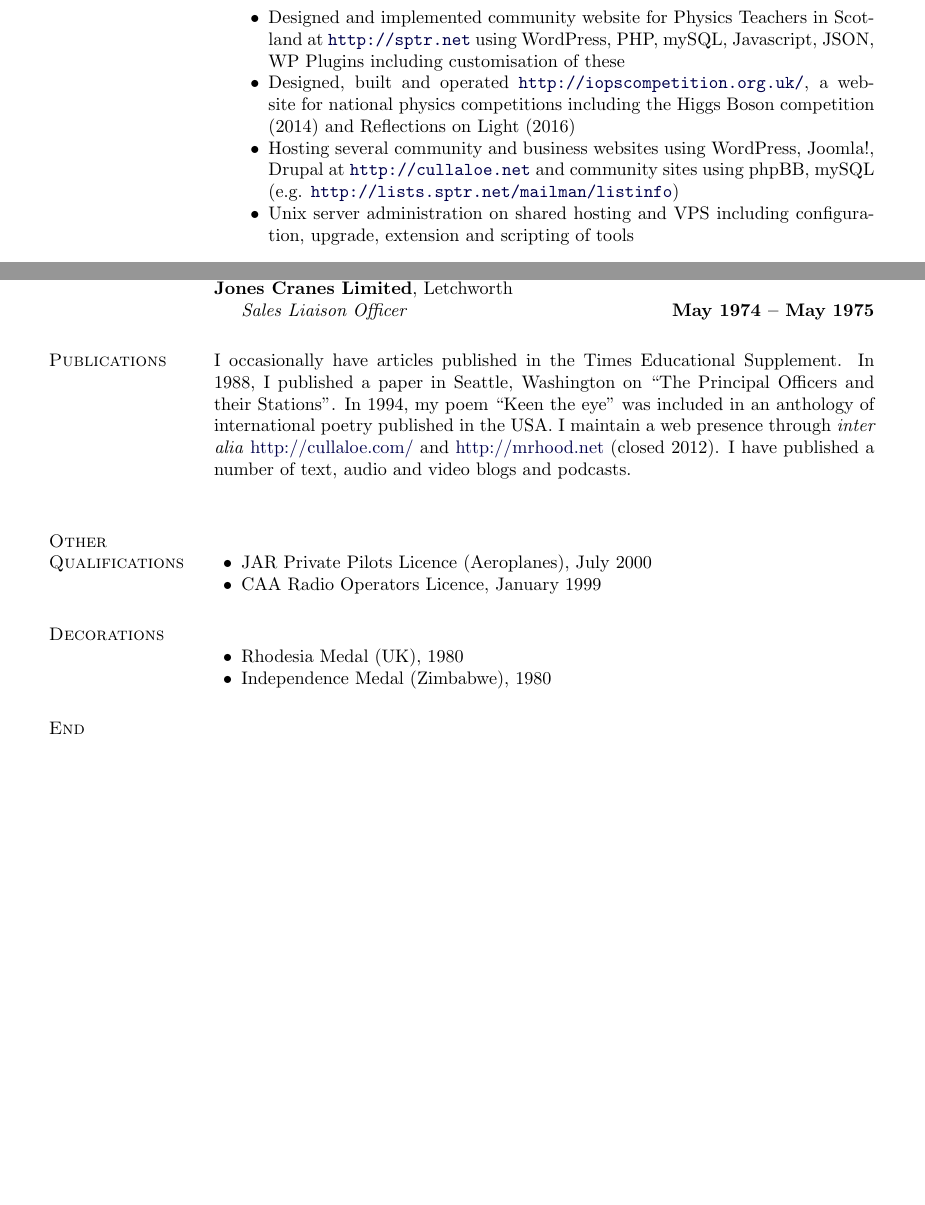
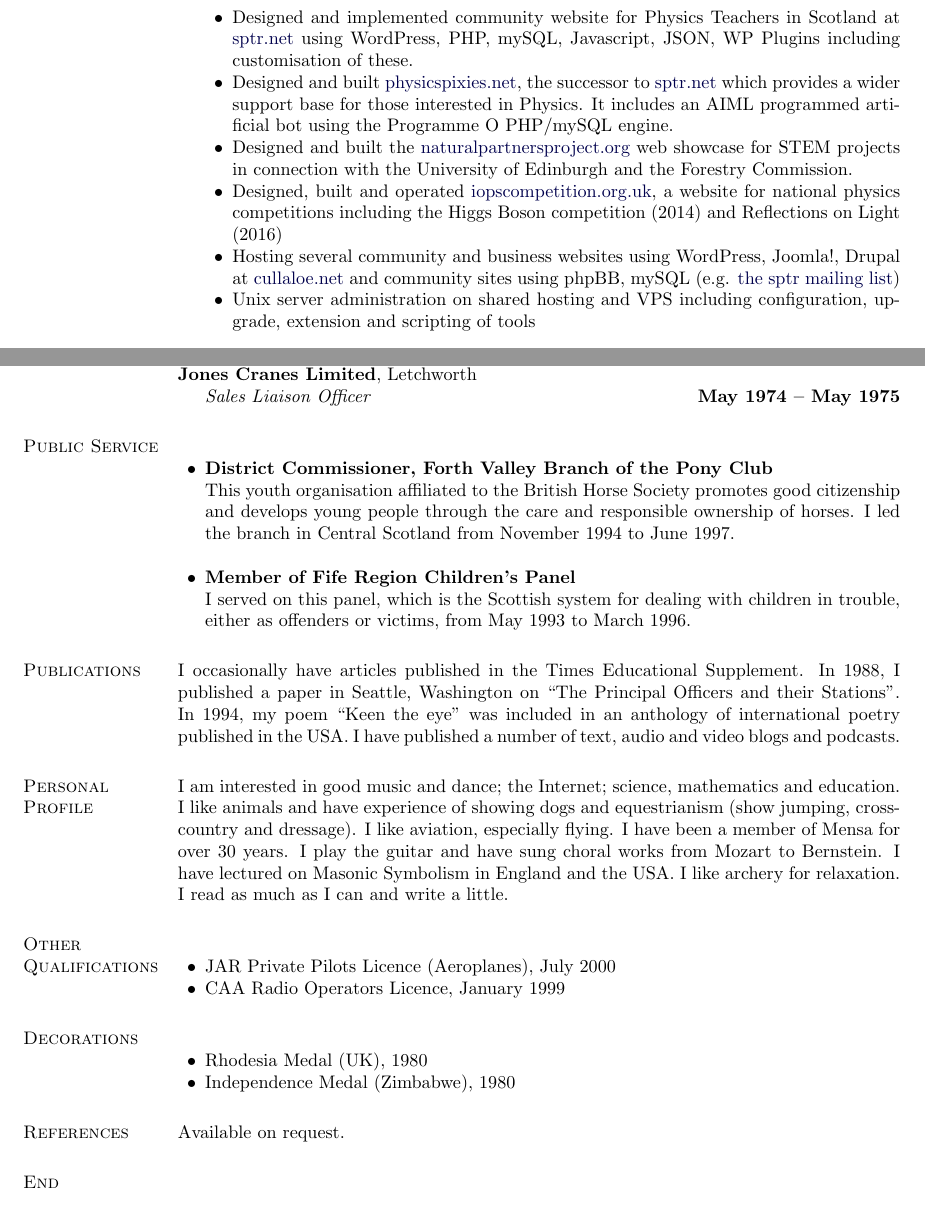
Before and after one commit to NixImagery/CV, a LaTeX CV (cv.tex): two parts of pages 2 and 4 of 4, joined at a grey line, cut so that both start at the same text. Compiled offline with pdfLaTeX.

Commit message:
Update following review

```diff
--- a/cv.tex
+++ b/cv.tex
@@ -5,9 +5,9 @@
 \reversemarginpar
 \usepackage[paper=a4paper,
             %includefoot, % Uncomment to put page number above margin
-            marginparwidth=30.5mm,    % Length of section titles
+            marginparwidth=28.5mm,    % Length of section titles
             marginparsep=1.5mm,       % Space between titles and text
-            margin=25mm,              % 25mm margins
+            margin=20mm,              %  margins
             includemp]{geometry}
 \setlength{\parindent}{0in}
 \usepackage{paralist}
@@ -250,10 +256,12 @@ Contributed to several University and School projects including the Tom Conlon M
 \item[]Sole trader business providing consultancy and technical services.
 
 \begin{innerlist}
-	\item Designed and implemented community website for Physics Teachers in Scotland at \url{http://sptr.net} using WordPress, PHP, mySQL, Javascript, JSON, WP Plugins including customisation of these
-	\item Designed, built and operated \url{http://iopscompetition.org.uk/}, a website for national physics competitions including the Higgs Boson competition (2014) and Reflections on Light (2016)
+	\item Designed and implemented community website for Physics Teachers in Scotland at \href{http://sptr.net}{sptr.net} using WordPress, PHP, mySQL, Javascript, JSON, WP Plugins including customisation of these.
+	\item Designed and built \href{http://physicspixies.net}{physicspixies.net}, the successor to  \href{http://sptr.net}{sptr.net} which provides a wider support base for those interested in Physics. It includes an AIML programmed artificial bot using the Programme O PHP/mySQL engine.
+	\item Designed and built the \href{http://naturalpartnersproject.org/}{naturalpartnersproject.org} web showcase for STEM projects in connection with the University of Edinburgh and the Forestry Commission.
+	\item Designed, built and operated \href{http://iopscompetition.org.uk/}{iopscompetition.org.uk}, a website for national physics competitions including the Higgs Boson competition (2014) and Reflections on Light (2016)
 %	\item Implemented and rolled out Project Management System using Ruby on Rails, Redmine, mySQL on Centos 6.4
-	\item Hosting several community and business websites using WordPress, Joomla!, Drupal at \url{http://cullaloe.net} and community sites using phpBB, mySQL (e.g. \url{http://lists.sptr.net/mailman/listinfo})
+	\item Hosting several community and business websites using WordPress, Joomla!, Drupal at \href{http://cullaloe.net}{cullaloe.net} and community sites using phpBB, mySQL (e.g. \href{http://lists.sptr.net/mailman/listinfo}{the sptr mailing list})
 %	\item Established educational websites using Moodle, Joomla!, WordPress, MediaWiki, ELGG and other suites
 	\item Unix server administration on shared hosting and VPS including configuration, upgrade, extension and scripting of tools
 \end{innerlist}
@@ -535,57 +543,41 @@ Contributed to several University and School projects including the Tom Conlon M
 %\end{innerlist}
 \end{innerlist}
 
-%\blankline
+\section{Public Service}
+\begin{innerlist}
+
+\item \textbf{District Commissioner, Forth Valley Branch of the Pony Club}
+
+This youth organisation affiliated to the British Horse Society promotes good citizenship and develops young people through the care and responsible ownership of horses. I led the branch in Central Scotland from November 1994 to June 1997.\\
+
+\item \textbf{Member of Fife Region Children's Panel}
+
+I served on this panel, which is the Scottish system for dealing with children in trouble, either as offenders or victims, from May 1993 to March 1996.
+
+\end{innerlist}
+
+\section{Publications}
+I occasionally have articles published in the Times Educational Supplement. In 1988, I published a paper in Seattle, Washington on ``The Principal Officers and their Stations''. In 1994, my poem ``Keen the eye'' was included in an anthology of international poetry published in the USA. I have published a number of text, audio and video blogs and podcasts.
 %
-%\section{Public Service}
-%%
-%\textbf{Forth Valley Branch of the Pony Club}, Central Scotland
-%
-%A youth organisation affiliated to the British Horse Society which promotes good citizenship and develops young people through the care and responsible ownership of horses.
-%
-%\begin{outerlist}
-%
-%\item[] \textit{District Commissioner}%
-%        \hfill \textbf{November 1994 -- June 1997}
-%
-%\end{outerlist}
-%
-%\blankline
-%
-%\textbf{Fife Region Children's Panel}, Scotland
-%
-%The Scottish system for dealing with children in trouble, either as offenders or victims. Has powers to deals with both, from dismissal to detention.
-%
-%\begin{outerlist}
-%
-%\item[] \textit{Member, Chairman}%
-%        \hfill \textbf{May 1993 -- March 1996}
-%
-%\end{outerlist}
-%
-\section{Publications}
-I occasionally have articles published in the Times Educational Supplement. In 1988, I published a paper in Seattle, Washington on ``The Principal Officers and their Stations''. In 1994, my poem ``Keen the eye'' was included in an anthology of international poetry published in the USA. I maintain a web presence through \textit{inter alia} \href{http://cullaloe.com/}{http://cullaloe.com/} and \href{http://mrhood.net/}{http://mrhood.net} (closed 2012). I have published a number of text, audio and video blogs and podcasts. \\
-%
-%\section{Personal Profile}
-%I am interested in good music and dance; the Internet; science, mathematics and education. I like animals and have experience of showing dogs and equestrianism (show jumping, cross-country and dressage). I like aviation, especially flying. I have been a member of Mensa for over 30 years. I play the guitar and have sung choral works from Mozart to Bernstein. I am learning to play the piano. I like children. I am a member of a health club and keep reasonably fit in the gym and relax in the pool. I have lectured on Masonic Symbolism in England and the USA. I like archery for relaxation. I like sporting achievement and keep an eye on the British Biathlon. I don't go to the theatre as often as I'd like. I read as much as I can and write a little.
 
-\blankline
+\section{Personal Profile}
+I am interested in good music and dance; the Internet; science, mathematics and education. I like animals and have experience of showing dogs and equestrianism (show jumping, cross-country and dressage). I like aviation, especially flying. I have been a member of Mensa for over 30 years. I play the guitar and have sung choral works from Mozart to Bernstein. I have lectured on Masonic Symbolism in England and the USA. I like archery for relaxation. I read as much as I can and write a little.
+
 \section {Other Qualifications}
-%\textbf{Tayside Aviation}
 \begin{innerlist}
 \item JAR Private Pilots Licence (Aeroplanes), July 2000
 \item CAA Radio Operators Licence, January 1999
 \end{innerlist}
-%
+
 \section {Decorations}
 \begin{innerlist}
 \item Rhodesia Medal (UK), 1980
 \item Independence Medal (Zimbabwe), 1980
 \end{innerlist}
 
+\section {References}
+Available on request.
 
 \section{End}
 
 \end{document}
-
-%%%%%%%%%%%%%%%%%%%%%%%%%% End CV Document %%%%%%%%%%%%%%%%%%%%%%%%%%%%%
```
Also changed, not shown: LinkedIn.png (added), aboutme.png (added), cv.pdf, cv.tex (10 more changed lines).
